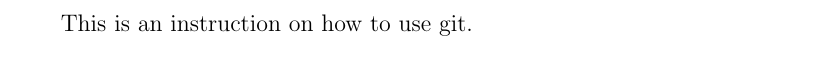
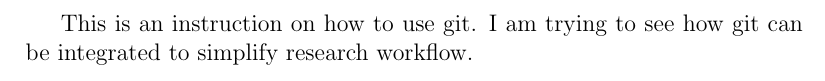
Before and after one commit to abhijitspersonal/MyMatlab, a LaTeX document (instructions.tex): part of the page, cut so that both start at the same text. Compiled offline with pdfLaTeX.

Commit message:
modified instructions

```diff
--- a/instructions.tex
+++ b/instructions.tex
@@ -1,5 +1,5 @@
 \documentclass[12pt]{article}
 
 \begin{document}
-This is an instruction on how to use git.
+This is an instruction on how to use git. I am trying to see how git can be integrated to simplify research workflow.
 \end{document}
```
Also changed, not shown: instructions.pdf, 2 other files.
